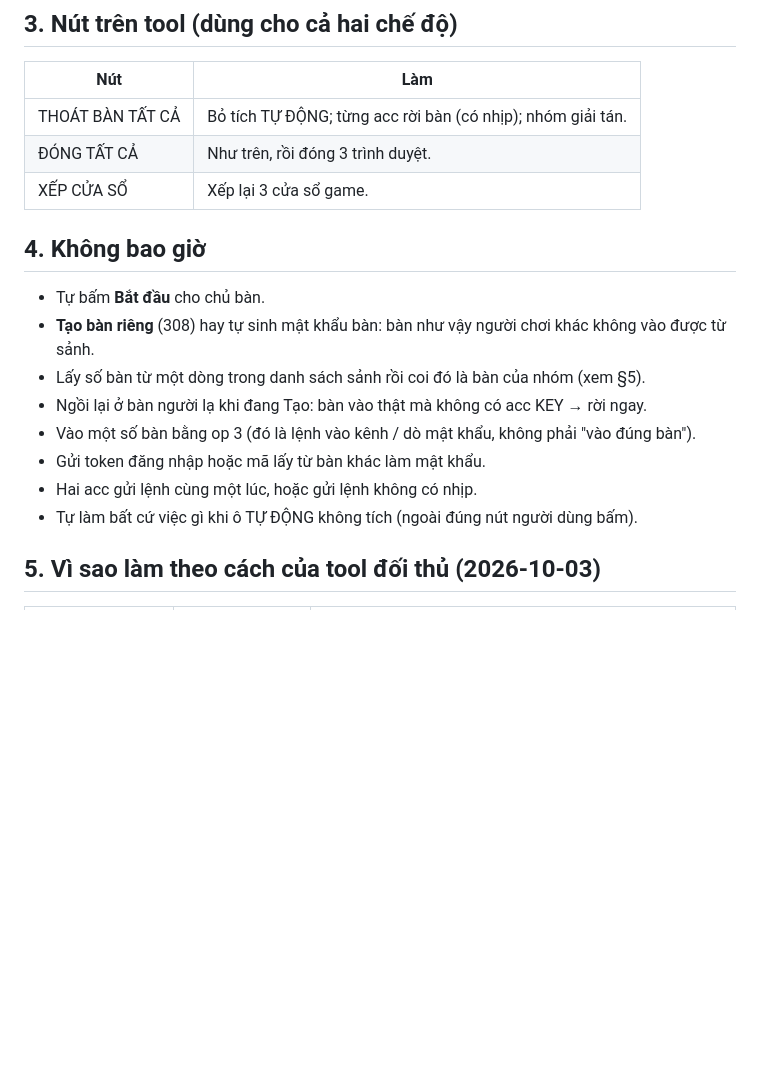
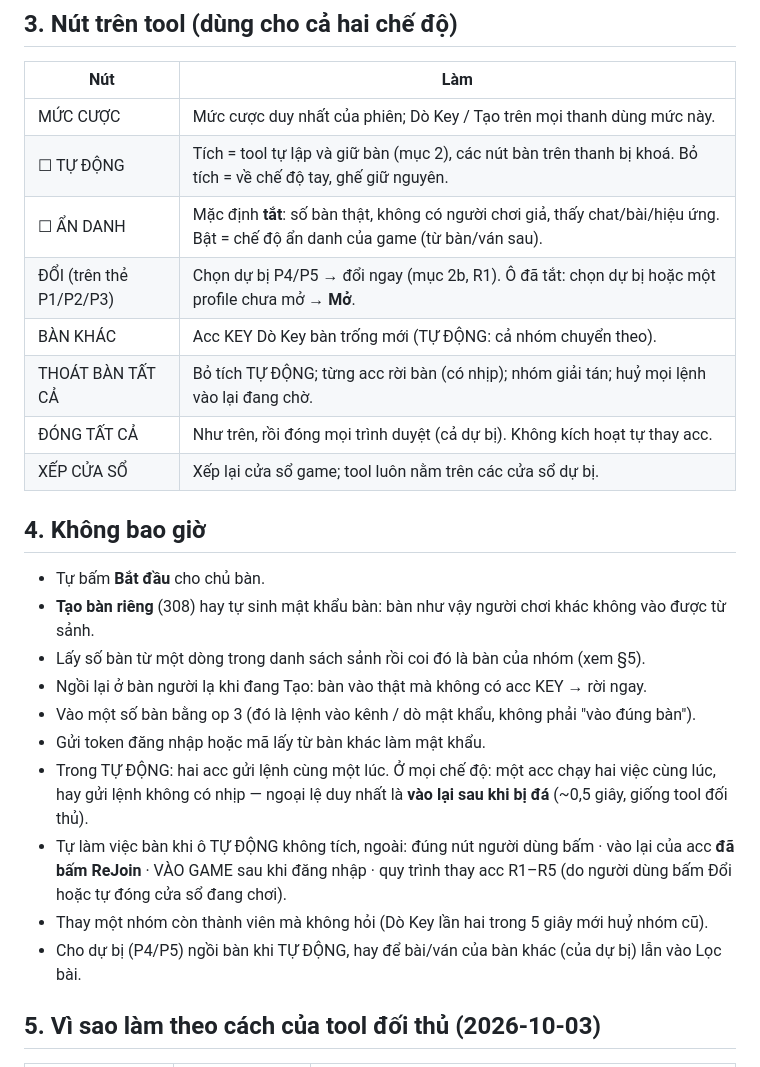
Before and after one commit to thienhaicmu/tool-game-multi, a Markdown page: docs/phom-kich-ban.md, the part around one of its changes. Rendered like a GitHub page; blank space fills up the shorter version.

Commit message:
docs(phom): GĐ5 scenario spec — state table, rules, live checklist K1-K14
Co-Authored-By: Claude Opus 5.5 <noreply@anthropic.com>

```diff
--- a/docs/phom-kich-ban.md
+++ b/docs/phom-kich-ban.md
@@ -114,9 +114,14 @@ tính P1–P3, và bài / ván ở bàn khác của dự bị không lẫn vào
 
 | Nút | Làm |
 |---|---|
-| THOÁT BÀN TẤT CẢ | Bỏ tích TỰ ĐỘNG; từng acc rời bàn (có nhịp); nhóm giải tán. |
-| ĐÓNG TẤT CẢ | Như trên, rồi đóng 3 trình duyệt. |
-| XẾP CỬA SỔ | Xếp lại 3 cửa sổ game. |
+| MỨC CƯỢC | Mức cược duy nhất của phiên; Dò Key / Tạo trên mọi thanh dùng mức này. |
+| ☐ TỰ ĐỘNG | Tích = tool tự lập và giữ bàn (mục 2), các nút bàn trên thanh bị khoá. Bỏ tích = về chế độ tay, ghế giữ nguyên. |
+| ☐ ẨN DANH | Mặc định **tắt**: số bàn thật, không có người chơi giả, thấy chat/bài/hiệu ứng. Bật = chế độ ẩn danh của game (từ bàn/ván sau). |
+| ĐỔI (trên thẻ P1/P2/P3) | Chọn dự bị P4/P5 → đổi ngay (mục 2b, R1). Ô đã tắt: chọn dự bị hoặc một profile chưa mở → **Mở**. |
+| BÀN KHÁC | Acc KEY Dò Key bàn trống mới (TỰ ĐỘNG: cả nhóm chuyển theo). |
+| THOÁT BÀN TẤT CẢ | Bỏ tích TỰ ĐỘNG; từng acc rời bàn (có nhịp); nhóm giải tán; huỷ mọi lệnh vào lại đang chờ. |
+| ĐÓNG TẤT CẢ | Như trên, rồi đóng mọi trình duyệt (cả dự bị). Không kích hoạt tự thay acc. |
+| XẾP CỬA SỔ | Xếp lại cửa sổ game; tool luôn nằm trên các cửa sổ dự bị. |
 
 ## 4. Không bao giờ
 
@@ -126,8 +131,12 @@ tính P1–P3, và bài / ván ở bàn khác của dự bị không lẫn vào
 - Ngồi lại ở bàn người lạ khi đang Tạo: bàn vào thật mà không có acc KEY → rời ngay.
 - Vào một số bàn bằng op 3 (đó là lệnh vào kênh / dò mật khẩu, không phải "vào đúng bàn").
 - Gửi token đăng nhập hoặc mã lấy từ bàn khác làm mật khẩu.
-- Hai acc gửi lệnh cùng một lúc, hoặc gửi lệnh không có nhịp.
-- Tự làm bất cứ việc gì khi ô TỰ ĐỘNG không tích (ngoài đúng nút người dùng bấm).
+- Trong TỰ ĐỘNG: hai acc gửi lệnh cùng một lúc. Ở mọi chế độ: một acc chạy hai việc cùng lúc, hay gửi lệnh không có
+  nhịp — ngoại lệ duy nhất là **vào lại sau khi bị đá** (~0,5 giây, giống tool đối thủ).
+- Tự làm việc bàn khi ô TỰ ĐỘNG không tích, ngoài: đúng nút người dùng bấm · vào lại của acc **đã bấm ReJoin** · VÀO GAME
+  sau khi đăng nhập · quy trình thay acc R1–R5 (do người dùng bấm Đổi hoặc tự đóng cửa sổ đang chơi).
+- Thay một nhóm còn thành viên mà không hỏi (Dò Key lần hai trong 5 giây mới huỷ nhóm cũ).
+- Cho dự bị (P4/P5) ngồi bàn khi TỰ ĐỘNG, hay để bài/ván của bàn khác (của dự bị) lẫn vào Lọc bài.
 
 ## 5. Vì sao làm theo cách của tool đối thủ (2026-10-03)
 
```
Also changed, not shown: other parts of docs/phom-kich-ban.md (+41 -0 lines).
